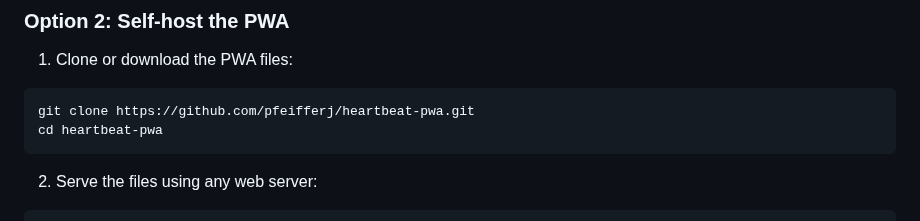
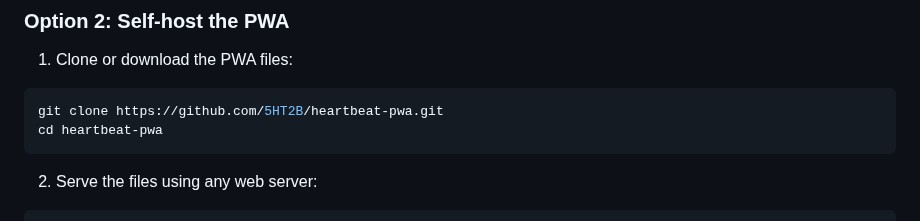
Before and after one commit to 5HT2B/heartbeat-pwa, a Markdown page: README.md, the part around the change. Drawn GitHub-style.

Commit message:
chore(docs): update repo paths

````diff
--- a/README.md
+++ b/README.md
@@ -23,7 +23,7 @@ The PWA can be installed on mobile devices (iOS/Android) and desktop browsers.
 
 1. Clone or download the PWA files:
 ```bash
-git clone https://github.com/pfeifferj/heartbeat-pwa.git
+git clone https://github.com/5HT2B/heartbeat-pwa.git
 cd heartbeat-pwa
 ```
 
````
